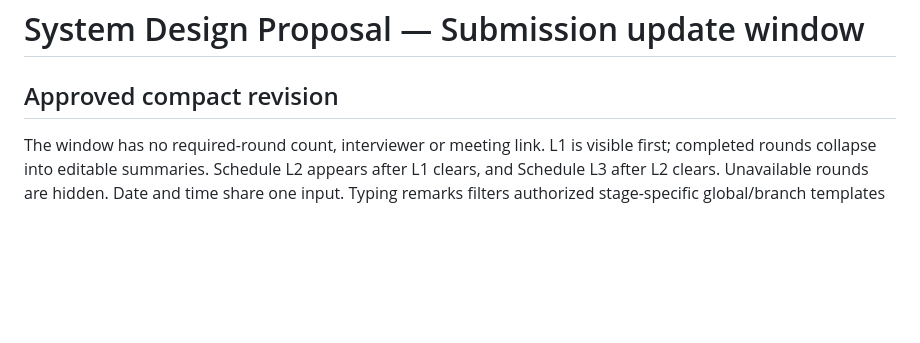
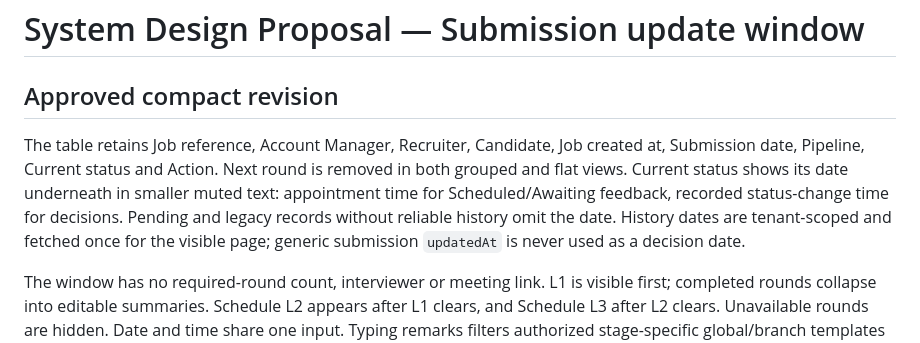
Before and after one commit to enfycon-inc/ATS_DOCKERREPO, a Markdown page: docs/submission-workflow-design.md, the part around the change. Rendered like a GitHub page; blank space fills up the shorter version.

Commit message:
Document submission status date layout

```diff
--- a/docs/submission-workflow-design.md
+++ b/docs/submission-workflow-design.md
@@ -1,6 +1,8 @@
 # System Design Proposal — Submission update window
 
 ## Approved compact revision
+
+The table retains Job reference, Account Manager, Recruiter, Candidate, Job created at, Submission date, Pipeline, Current status and Action. Next round is removed in both grouped and flat views. Current status shows its date underneath in smaller muted text: appointment time for Scheduled/Awaiting feedback, recorded status-change time for decisions. Pending and legacy records without reliable history omit the date. History dates are tenant-scoped and fetched once for the visible page; generic submission `updatedAt` is never used as a decision date.
 
 The window has no required-round count, interviewer or meeting link. L1 is visible first; completed rounds collapse into editable summaries. Schedule L2 appears after L1 clears, and Schedule L3 after L2 clears. Unavailable rounds are hidden. Date and time share one input. Typing remarks filters authorized stage-specific global/branch templates inline; free text remains supported.
 
```
